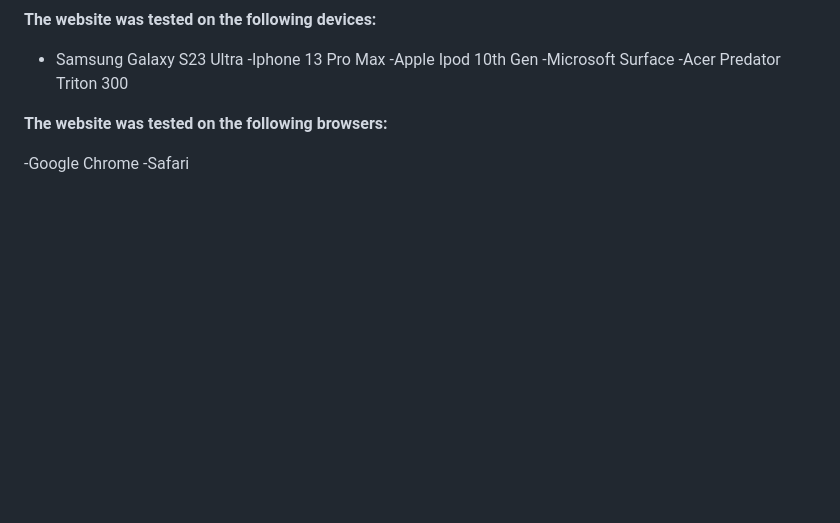
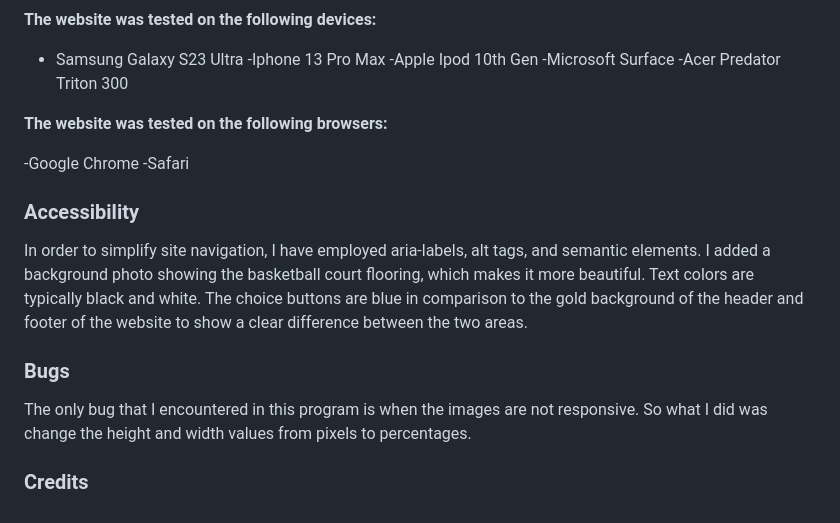
Before and after one commit to NinoVinalon/project-portfolio-1, a Markdown page: README.md, the part around the change. Rendered like a GitHub page; blank space fills up the shorter version.

Commit message:
add accessibility and bugs content

```diff
--- a/README.md
+++ b/README.md
@@ -194,3 +194,13 @@ I have deployed my website on Github pages.
 
 -Google Chrome
 -Safari
+
+### Accessibility
+
+In order to simplify site navigation, I have employed aria-labels, alt tags, and semantic elements. I added a background photo showing the basketball court flooring, which makes it more beautiful. Text colors are typically black and white. The choice buttons are blue in comparison to the gold background of the header and footer of the website to show a clear difference between the two areas.
+
+### Bugs
+
+The only bug that I encountered in this program is when the images are not responsive. So what I did was change the height and width values from pixels to percentages.
+
+### Credits
```
